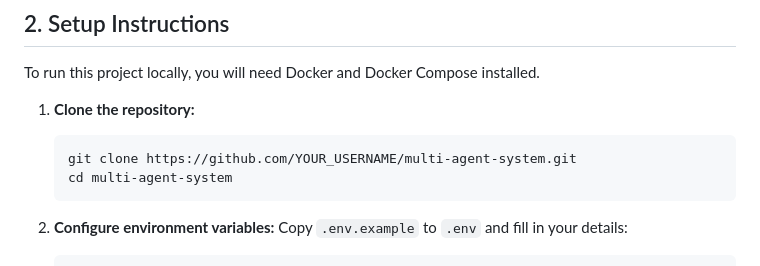
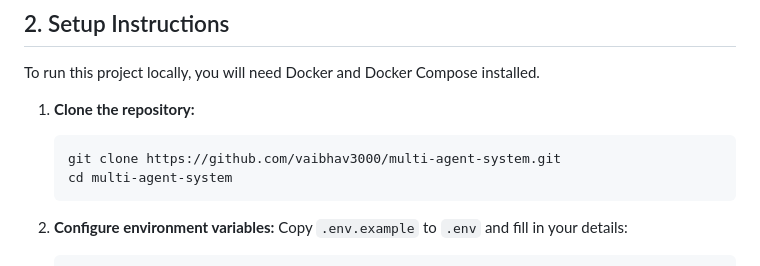
Before and after one commit to vaibhav3000/multi-agent-system, a Markdown page: README.md, the part around the change. GitHub-like rendering.

Commit message:
Update repository URL in README

````diff
--- a/README.md
+++ b/README.md
@@ -8,7 +8,7 @@ To run this project locally, you will need Docker and Docker Compose installed.
 
 1. **Clone the repository:**
    ```bash
-   git clone https://github.com/YOUR_USERNAME/multi-agent-system.git
+   git clone https://github.com/vaibhav3000/multi-agent-system.git
    cd multi-agent-system
    ```
 
````
